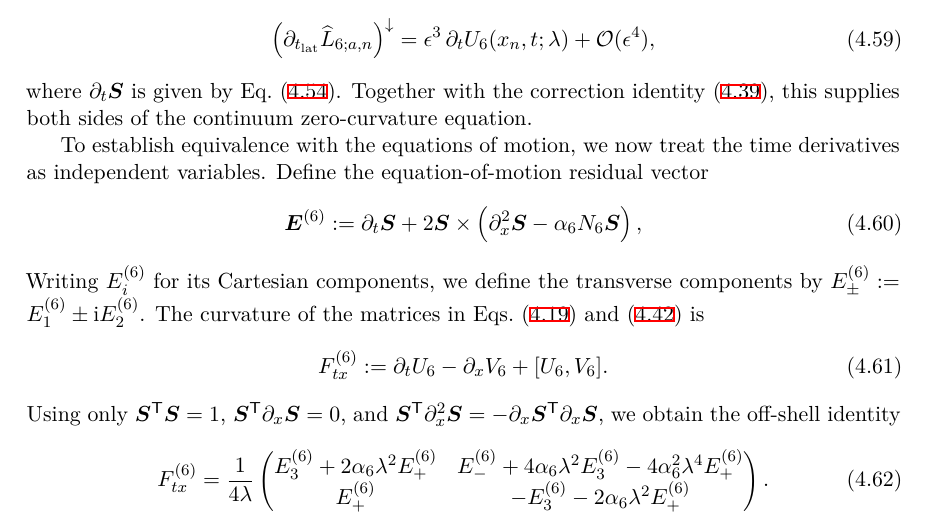
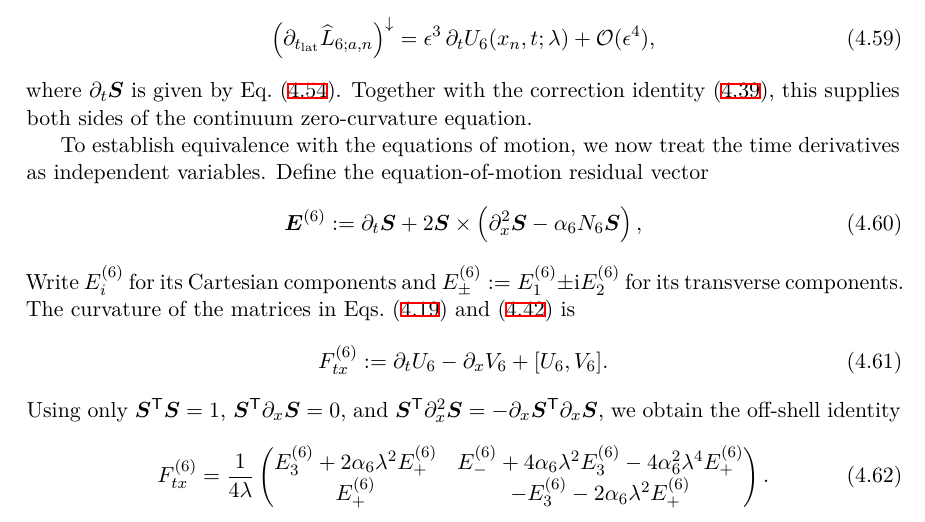
Before and after one commit to ryos-physrockme/llsm-class5-class6-lax, a LaTeX document (paper/main.tex, which reads paper/sections/04c_eom.tex): part of page 21 of 23, cut so that both start at the same text. Compiled offline with XeLaTeX.

Commit message:
Keep the Class 6 residual definition together in prose

```diff
--- a/paper/sections/04c_eom.tex
+++ b/paper/sections/04c_eom.tex
@@ -145,9 +145,8 @@ equation-of-motion residual vector
 \left(\partial_x^2\boldsymbol S-\alpha_6N_6\boldsymbol S\right),
 \label{eq:class6-residual-vector}
 \end{equation}
-Writing $E^{(6)}_i$ for its Cartesian components, we define the
-transverse components by
-$E^{(6)}_\pm:=E^{(6)}_1\pm\ii E^{(6)}_2$.
+Write $E^{(6)}_i$ for its Cartesian components and
+$E^{(6)}_\pm:=E^{(6)}_1\pm\ii E^{(6)}_2$ for its transverse components.
 The curvature of the matrices in
 Eqs.~\eqref{eq:class6-spatial-Lax} and
 \eqref{eq:class6-time-Lax-compact} is
```
